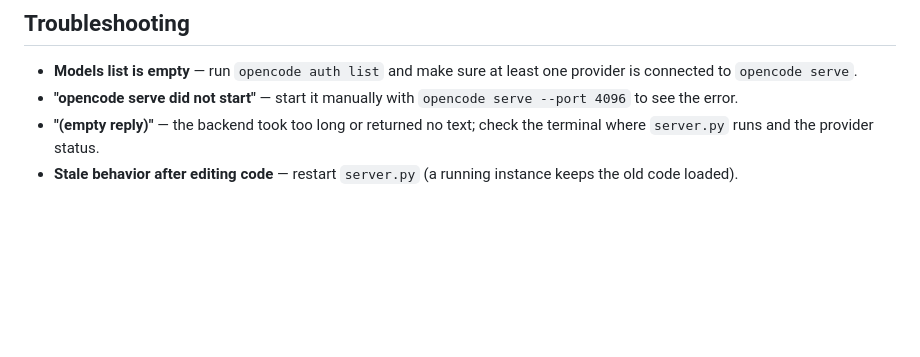
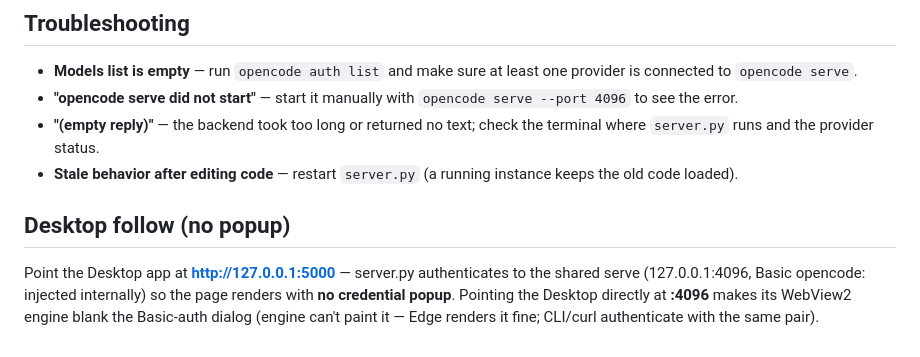
Before and after one commit to mheerspink75/opencode-unified-server, a Markdown page: README.md, the part around the change. Drawn GitHub-style; blank space fills up the shorter version.

Commit message:
Document the Desktop follow path (use :5000 via server.py, no popup; direct :4096 blanks WebView2 Basic dialog)

```diff
--- a/README.md
+++ b/README.md
@@ -202,3 +202,11 @@ headers preserved; redirects are rewritten to stay on port 5000.
   terminal where `server.py` runs and the provider status.
 - **Stale behavior after editing code** — restart `server.py` (a running instance
   keeps the old code loaded).
+
+## Desktop follow (no popup)
+
+Point the Desktop app at **http://127.0.0.1:5000** — server.py authenticates to
+the shared serve (127.0.0.1:4096, Basic opencode:*<pin>* injected internally) so
+the page renders with **no credential popup**. Pointing the Desktop directly at
+**:4096** makes its WebView2 engine blank the Basic-auth dialog (engine can't
+paint it — Edge renders it fine; CLI/curl authenticate with the same pair).
```
